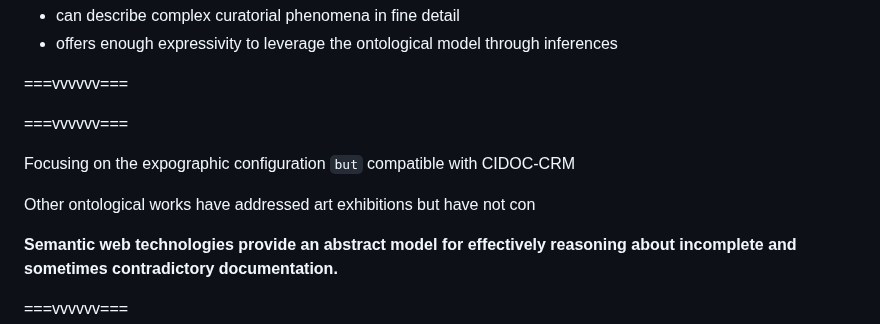
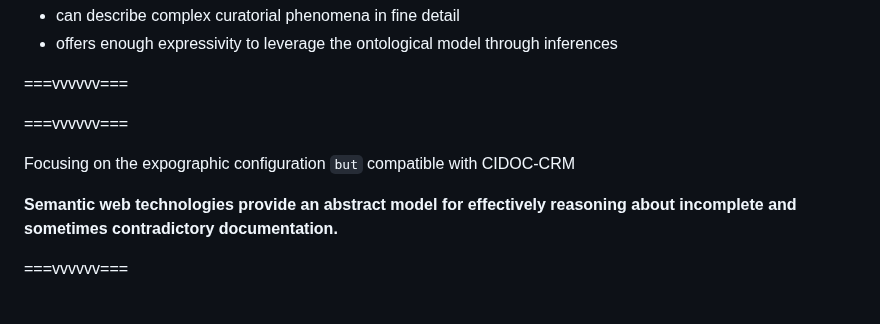
Before and after one commit to ouvroir/display, a Markdown page: communications/DH24/index.md, the part around the change. GitHub-like rendering; blank space fills up the shorter version.

Commit message:
corr concl

```diff
--- a/communications/DH24/index.md
+++ b/communications/DH24/index.md
@@ -493,8 +493,6 @@ The Diplay ontology
 
 Focusing on the expographic configuration `but` compatible with CIDOC-CRM
 
-Other ontological works have addressed art exhibitions but have not con
-
 **Semantic web technologies provide an abstract model for effectively reasoning about incomplete and sometimes contradictory documentation.**
 
 ===vvvvvv===
```
